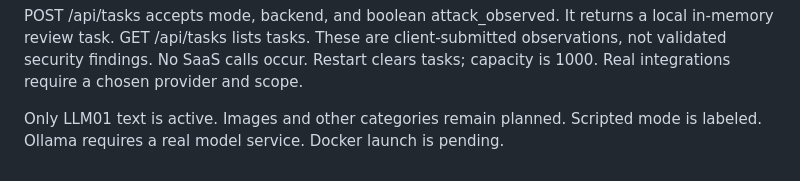
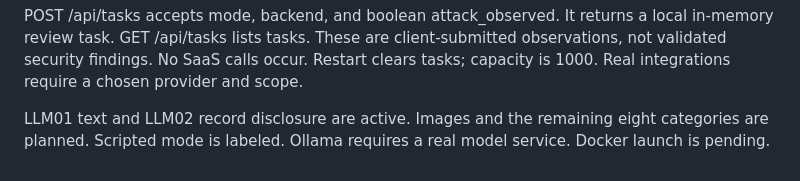
Before and after one commit to kader-xai/owasp-ai-range, a Markdown page: docs/WORKSPACE.md, the part around the change. Drawn GitHub-style.

```diff
--- a/docs/WORKSPACE.md
+++ b/docs/WORKSPACE.md
@@ -18,5 +18,5 @@ local in-memory review task. GET /api/tasks lists tasks. These are client-submit
 observations, not validated security findings. No SaaS calls occur. Restart clears
 tasks; capacity is 1000. Real integrations require a chosen provider and scope.
 
-Only LLM01 text is active. Images and other categories remain planned. Scripted
+LLM01 text and LLM02 record disclosure are active. Images and the remaining eight categories are planned. Scripted
 mode is labeled. Ollama requires a real model service. Docker launch is pending.
```
Also changed, not shown: README.md (+3 -1 lines), docs/LLM02.md (added, +61 -0 lines), docs/llm02-explanation-preview.png (added), docs/llm02-result-preview.png (added), 6 other files.
